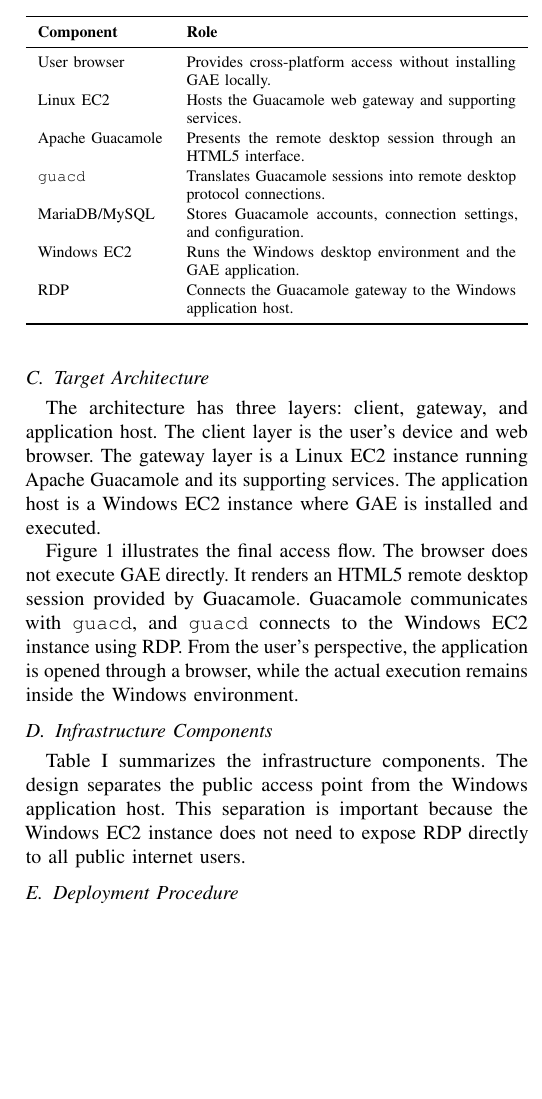
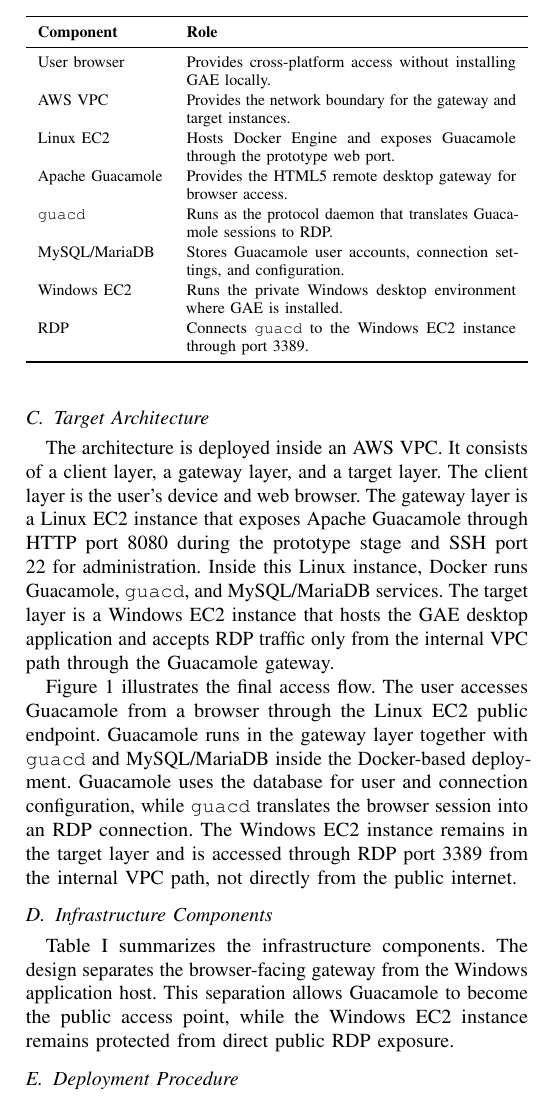
Before and after one commit to jeelichan/gae-rehosting-final-report, a LaTeX paper (report/gae_rehosting_final_report.tex): part of one column of page 2 of 7, cut so that both start at the same text, the shorter picture padded with empty space. Compiled offline with pdfLaTeX; a missing font is replaced by an installed copy or a similar font; a LaTeX package or settings file that is missing is left out.

Commit message:
Align architecture diagram with implementation flow

```diff
--- a/report/gae_rehosting_final_report.tex
+++ b/report/gae_rehosting_final_report.tex
@@ -88,7 +88,7 @@
 
 \subsection{Target Architecture}
 
-The architecture has three layers: client, gateway, and application host. The client layer is the user's device and web browser. The gateway layer is a Linux EC2 instance running Apache Guacamole and its supporting services. The application host is a Windows EC2 instance where GAE is installed and executed.
+The architecture is deployed inside an AWS VPC. It consists of a client layer, a gateway layer, and a target layer. The client layer is the user's device and web browser. The gateway layer is a Linux EC2 instance that exposes Apache Guacamole through HTTP port 8080 during the prototype stage and SSH port 22 for administration. Inside this Linux instance, Docker runs Guacamole, \texttt{guacd}, and MySQL/MariaDB services. The target layer is a Windows EC2 instance that hosts the GAE desktop application and accepts RDP traffic only from the internal VPC path through the Guacamole gateway.
 
 \begin{figure*}[t]
 \centering
@@ -119,11 +133,11 @@
 \label{fig:architecture}
 \end{figure*}
 
-Figure~\ref{fig:architecture} illustrates the final access flow. The browser does not execute GAE directly. It renders an HTML5 remote desktop session provided by Guacamole. Guacamole communicates with \texttt{guacd}, and \texttt{guacd} connects to the Windows EC2 instance using RDP. From the user's perspective, the application is opened through a browser, while the actual execution remains inside the Windows environment.
+Figure~\ref{fig:architecture} illustrates the final access flow. The user accesses Guacamole from a browser through the Linux EC2 public endpoint. Guacamole runs in the gateway layer together with \texttt{guacd} and MySQL/MariaDB inside the Docker-based deployment. Guacamole uses the database for user and connection configuration, while \texttt{guacd} translates the browser session into an RDP connection. The Windows EC2 instance remains in the target layer and is accessed through RDP port 3389 from the internal VPC path, not directly from the public internet.
 
 \subsection{Infrastructure Components}
 
-Table~\ref{tab:components} summarizes the infrastructure components. The design separates the public access point from the Windows application host. This separation is important because the Windows EC2 instance does not need to expose RDP directly to all public internet users.
+Table~\ref{tab:components} summarizes the infrastructure components. The design separates the browser-facing gateway from the Windows application host. This separation allows Guacamole to become the public access point, while the Windows EC2 instance remains protected from direct public RDP exposure.
 
 \begin{table}[!t]
 \centering
@@ -134,12 +148,13 @@
 \textbf{Component} & \textbf{Role} \\
 \midrule
 User browser & Provides cross-platform access without installing GAE locally. \\
-Linux EC2 & Hosts the Guacamole web gateway and supporting services. \\
-Apache Guacamole & Presents the remote desktop session through an HTML5 interface. \\
-\texttt{guacd} & Translates Guacamole sessions into remote desktop protocol connections. \\
-MariaDB/MySQL & Stores Guacamole accounts, connection settings, and configuration. \\
-Windows EC2 & Runs the Windows desktop environment and the GAE application. \\
-RDP & Connects the Guacamole gateway to the Windows application host. \\
+AWS VPC & Provides the network boundary for the gateway and target instances. \\
+Linux EC2 & Hosts Docker Engine and exposes Guacamole through the prototype web port. \\
+Apache Guacamole & Provides the HTML5 remote desktop gateway for browser access. \\
+\texttt{guacd} & Runs as the protocol daemon that translates Guacamole sessions to RDP. \\
+MySQL/MariaDB & Stores Guacamole user accounts, connection settings, and configuration. \\
+Windows EC2 & Runs the private Windows desktop environment where GAE is installed. \\
+RDP & Connects \texttt{guacd} to the Windows EC2 instance through port 3389. \\
 \bottomrule
 \end{tabularx}
 \end{table}
```
Also changed, not shown: report/gae_rehosting_final_report.tex (42 more changed lines).
